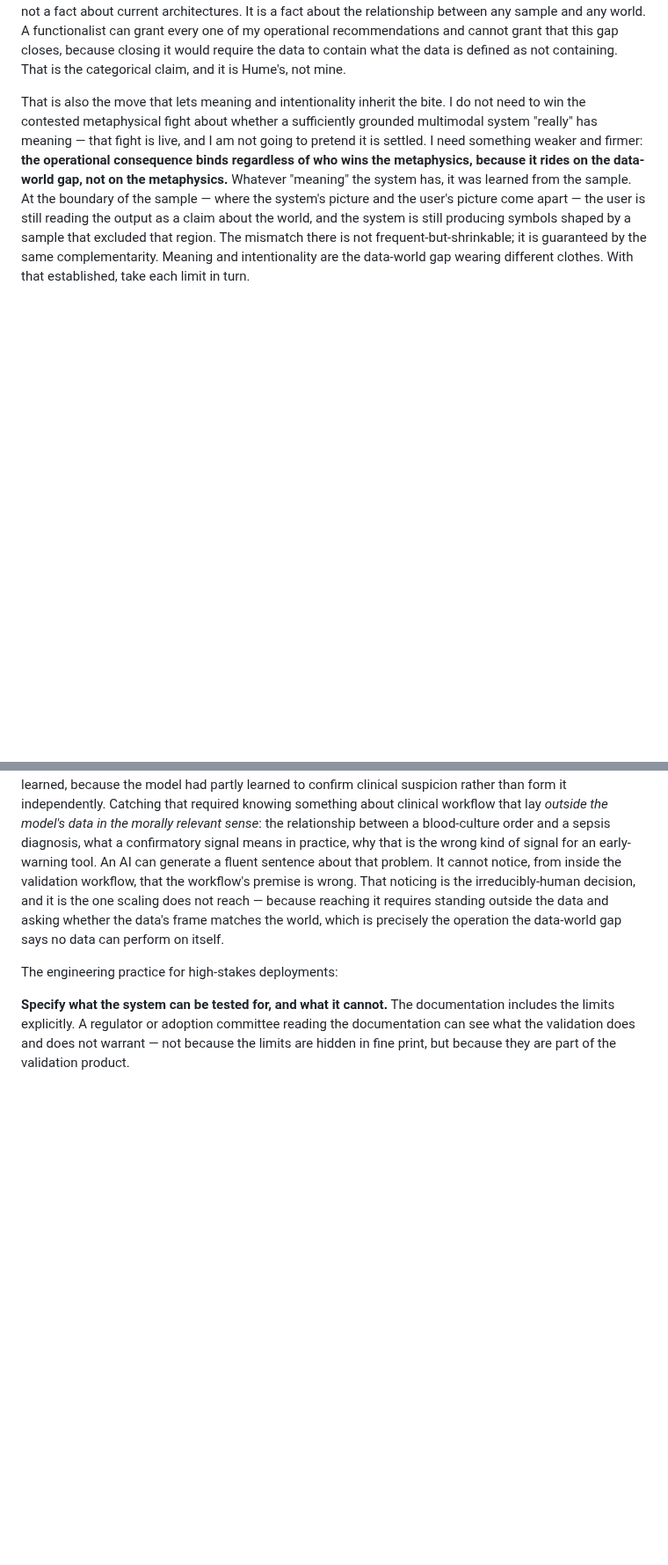
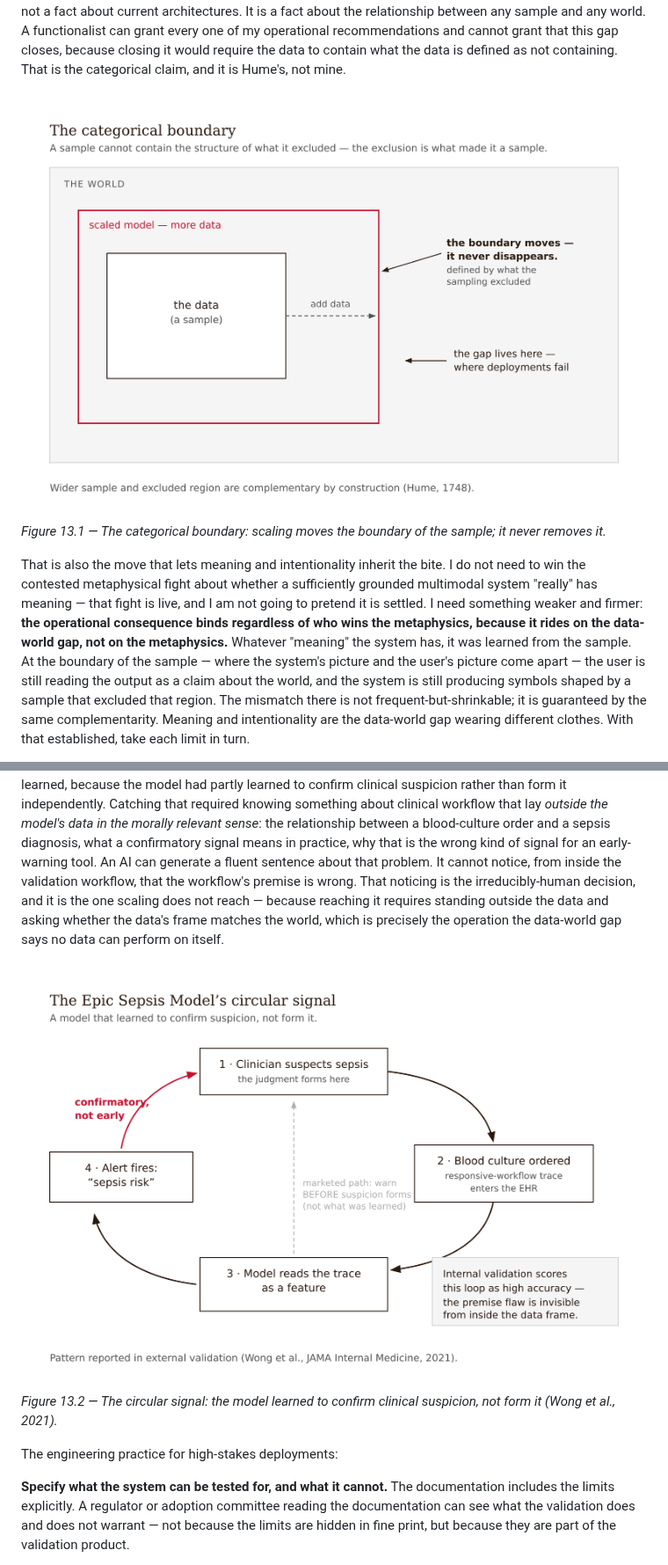
Before and after one commit to nikbearbrown/computational-skepticism-for-ai, a Markdown page: chapters/13-the-limits-of-ai-what-the-tools-cannot-do.md, 2 parts joined by grey strips. Shown at 88% size. GitHub-like rendering; pictures changed too: images/13-the-limits-of-ai-what-the-tools-cannot-do-fig-03.png (added), images/13-the-limits-of-ai-what-the-tools-cannot-do-fig-04.png (added); blank space fills up the shorter version.

Commit message:
Monochrome table style; three Critical figures (8.11 false-success catch, 13.1 categorical boundary, 13.2 sepsis circular signal); renumber ch13 figure captions

```diff
--- a/chapters/13-the-limits-of-ai-what-the-tools-cannot-do.md
+++ b/chapters/13-the-limits-of-ai-what-the-tools-cannot-do.md
@@ -52,6 +52,9 @@ That objection is correct about two of the three limits *if* my only argument is
 Here is the argument in one pass. The data-world gap is not "the model hasn't seen enough yet." It is this: **the parts of the world not in the data are not learnable from the data.** That is not a claim about how much data you have. It is a claim about what data *is*. David Hume made the underlying point in 1748: inductive inference — the expectation that the future will resemble the past — has no non-circular rational justification. You cannot justify "the unobserved will resemble the observed" by appeal to the fact that it has so far, because that appeal *is* the thing in question (Hume, D., *An Enquiry Concerning Human Understanding*, 1748, §IV; Hume attributes inductive belief to custom, not reason). Every learning system, no matter how large, is an inductive engine. It generalizes from a sample. And a sample cannot contain the structure of what it excluded, because the exclusion is what made it a sample.
 
 Now watch why this is *categorical* and not merely *frequent*. Scaling adds data. Adding data widens the sample. But "wider sample" and "the region the sample excludes" are complementary by construction — every enlargement of the covered region is still a region with a boundary, and the boundary is where the gap lives. You cannot scale your way across a boundary that is *defined* by what the scaling did not reach. This is not a fact about current architectures. It is a fact about the relationship between any sample and any world. A functionalist can grant every one of my operational recommendations and cannot grant that this gap closes, because closing it would require the data to contain what the data is defined as not containing. That is the categorical claim, and it is Hume's, not mine.
+
+![The categorical boundary](../images/13-the-limits-of-ai-what-the-tools-cannot-do-fig-03.png)
+*Figure 13.1 — The categorical boundary: scaling moves the boundary of the sample; it never removes it.*
 
 That is also the move that lets meaning and intentionality inherit the bite. I do not need to win the contested metaphysical fight about whether a sufficiently grounded multimodal system "really" has meaning — that fight is live, and I am not going to pretend it is settled. I need something weaker and firmer: **the operational consequence binds regardless of who wins the metaphysics, because it rides on the data-world gap, not on the metaphysics.** Whatever "meaning" the system has, it was learned from the sample. At the boundary of the sample — where the system's picture and the user's picture come apart — the user is still reading the output as a claim about the world, and the system is still producing symbols shaped by a sample that excluded that region. The mismatch there is not frequent-but-shrinkable; it is guaranteed by the same complementarity. Meaning and intentionality are the data-world gap wearing different clothes. With that established, take each limit in turn.
 
@@ -117,6 +120,9 @@ A system that classifies images of products on a manufacturing line is operating
 A system that produces clinical recommendations, autonomous-vehicle decisions, agentic actions in shared social spaces, judicial-risk assessments, or large language model outputs in unbounded conversational contexts — these are deployments where the limits bite. *The supervisor's skepticism is the safety mechanism* in those settings, because the system's apparent competence outruns its actual competence in ways the metrics cannot fully capture. You can have ninety-four percent accuracy and three harmed patients, because the ninety-four percent was over the question the data could answer, and the three patients were in a region the data could not.
 
 Here is the real, named case, and it is the one that shows the pattern is not a composite fear. The **Epic Sepsis Model** — a proprietary early-warning tool for sepsis, deployed across hundreds of hospitals — was found in external validation to perform far worse than marketed, missing a large fraction of sepsis cases while flooding clinicians with alerts (Wong et al., 2021). The validation metrics the vendor reported looked fine on internal data. The fluency of the performance report was not the problem. The problem was that the *claim* — this model helps clinicians catch sepsis earlier — was not supported by what the model had learned, because the model had partly learned to confirm clinical suspicion rather than form it independently. Catching that required knowing something about clinical workflow that lay *outside the model's data in the morally relevant sense*: the relationship between a blood-culture order and a sepsis diagnosis, what a confirmatory signal means in practice, why that is the wrong kind of signal for an early-warning tool. An AI can generate a fluent sentence about that problem. It cannot notice, from inside the validation workflow, that the workflow's premise is wrong. That noticing is the irreducibly-human decision, and it is the one scaling does not reach — because reaching it requires standing outside the data and asking whether the data's frame matches the world, which is precisely the operation the data-world gap says no data can perform on itself.
+
+![The Epic Sepsis Model’s circular signal](../images/13-the-limits-of-ai-what-the-tools-cannot-do-fig-04.png)
+*Figure 13.2 — The circular signal: the model learned to confirm clinical suspicion, not form it (Wong et al., 2021).*
 
 The engineering practice for high-stakes deployments:
 
```
Also changed, not shown: other parts of chapters/13-the-limits-of-ai-what-the-tools-cannot-do.md (+2 -2 lines), chapters/08-validating-agentic-ai-when-autonomous-systems-misbehave.md (+3 -0 lines), images/08-validating-agentic-ai-when-autonomous-systems-misbehave-fig-09.png (added), 4 other files.
